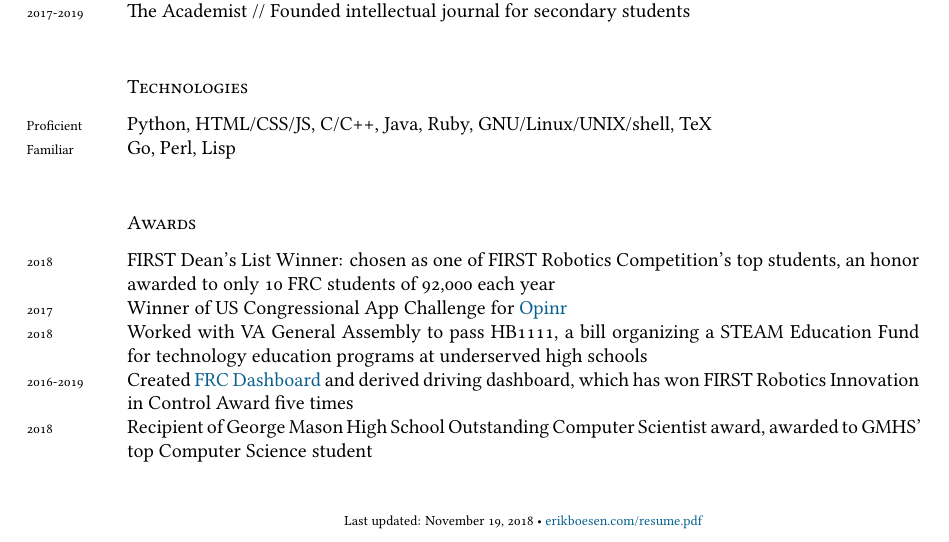
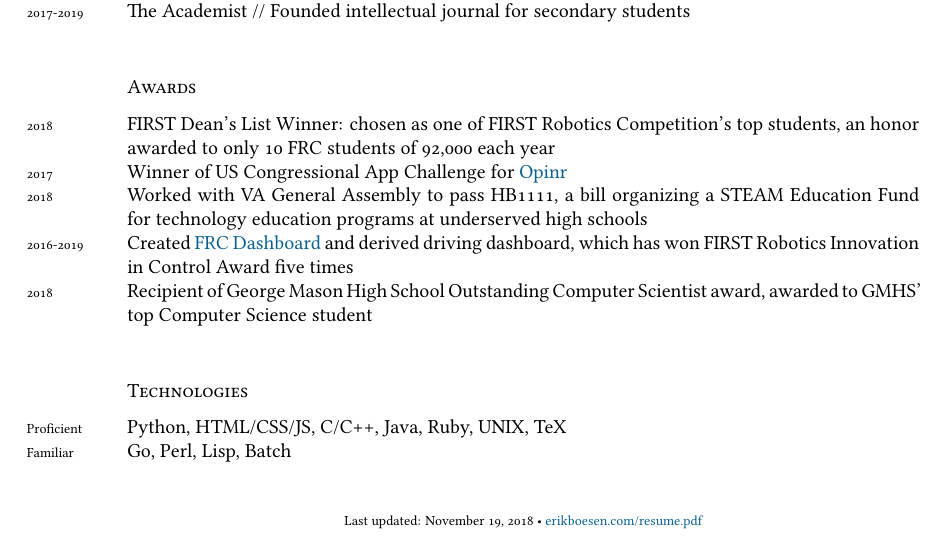
Before and after one commit to ErikBoesen/erikboesen.github.io, a LaTeX CV (resume.tex): part of the page, cut so that both start at the same text. Compiled offline with XeLaTeX; a missing font is replaced by an installed copy or a similar font.

Commit message:
Move technologies section

```diff
--- a/resume.tex
+++ b/resume.tex
@@ -82,11 +80,6 @@ Profiles: \href{https://github.com/ErikBoesen}{GitHub}, \href{https://linkedin.c
 \years{2018-2019}GMHS Student Advisory Board // Helped found, then sat, on GMHS board to give advisory to school administration on implementing strong IT security policy\\
 \years{2017-2019}The Academist // Founded intellectual journal for secondary students\\
 
-\subsection*{Technologies}
-\noindent
-\years{Proficient}Python, HTML/CSS/JS, C/C++, Java, Ruby, GNU/Linux/UNIX/shell, TeX\\
-\years{Familiar}Go, Perl, Lisp\\
-
 \subsection*{Awards}
 \noindent
 \years{2018}FIRST Dean's List Winner: chosen as one of FIRST Robotics Competition's top students, an honor awarded to only 10 FRC students of 92,000 each year\\
@@ -95,6 +88,10 @@ Profiles: \href{https://github.com/ErikBoesen}{GitHub}, \href{https://linkedin.c
 \years{2016-2019}Created \href{https://frcdashboard.github.io}{FRC Dashboard} and derived driving dashboard, which has won FIRST Robotics Innovation in Control Award five times\\
 \years{2018}Recipient of George Mason High School Outstanding Computer Scientist award, awarded to GMHS' top Computer Science student\\
 
+\subsection*{Technologies}
+\noindent
+\years{Proficient}Python, HTML/CSS/JS, C/C++, Java, Ruby, UNIX, TeX\\
+\years{Familiar}Go, Perl, Lisp, Batch\\
 %\subsection*{Hobbies \& Interests}
 %\noindent
 %Capoeira, Angolan-Brazilian slave-created martial art\\
```
Also changed, not shown: resume.pdf, resume.tex (2 more changed lines).
